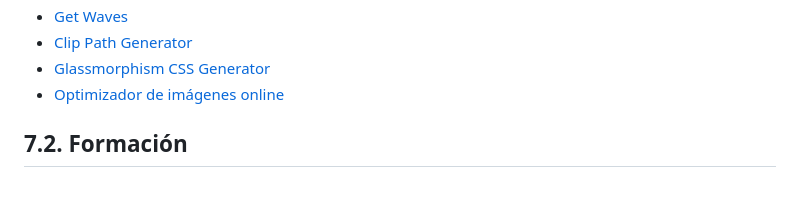
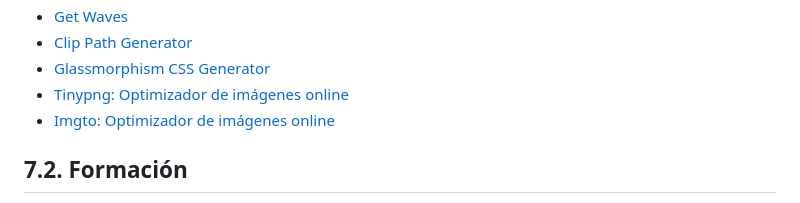
Before and after one commit to jamj2000/DIW, a Markdown page: 03_Tema3/README.md, the part around the change. Drawn GitHub-style.

Commit message:
imgto.xyz

```diff
--- a/03_Tema3/README.md
+++ b/03_Tema3/README.md
@@ -665,7 +665,8 @@ Y haz un resumen de la página anterior. ¿Qué es la licencia CC0?
 - [Get Waves](https://getwaves.io/)
 - [Clip Path Generator](https://bennettfeely.com/clippy/)
 - [Glassmorphism CSS Generator](https://css.glass/)
-- [Optimizador de imágenes online](https://tinypng.com/)
+- [Tinypng: Optimizador de imágenes online](https://tinypng.com/)
+- [Imgto: Optimizador de imágenes online](https://imgto.xyz/)
 
 ## 7.2. Formación
 
```
